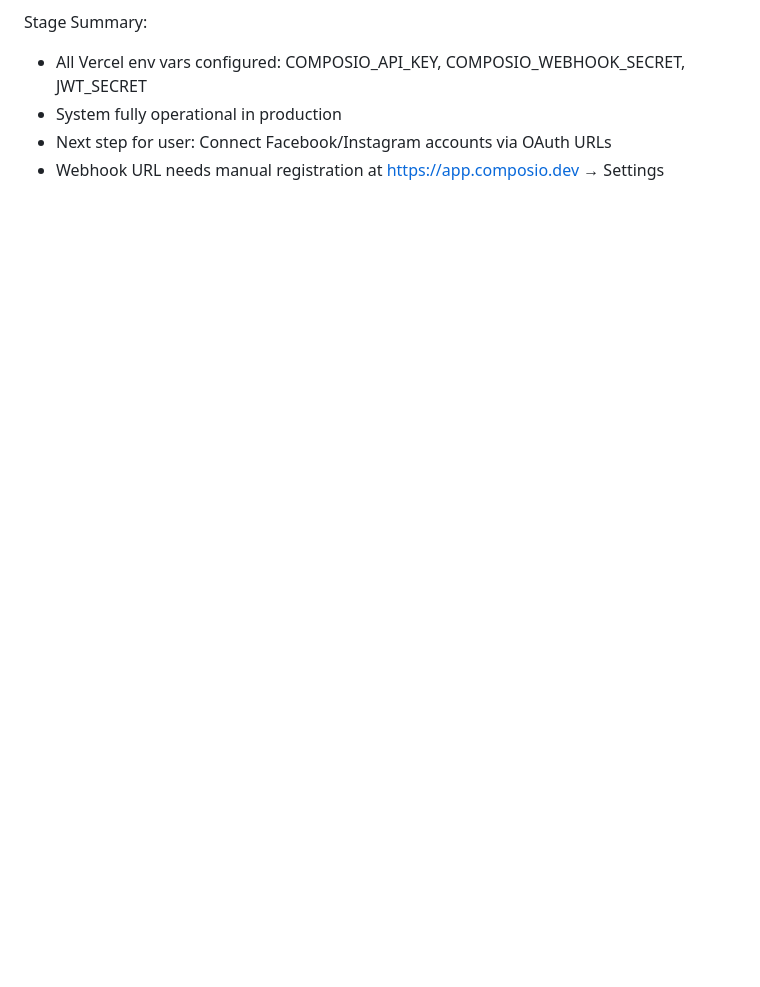
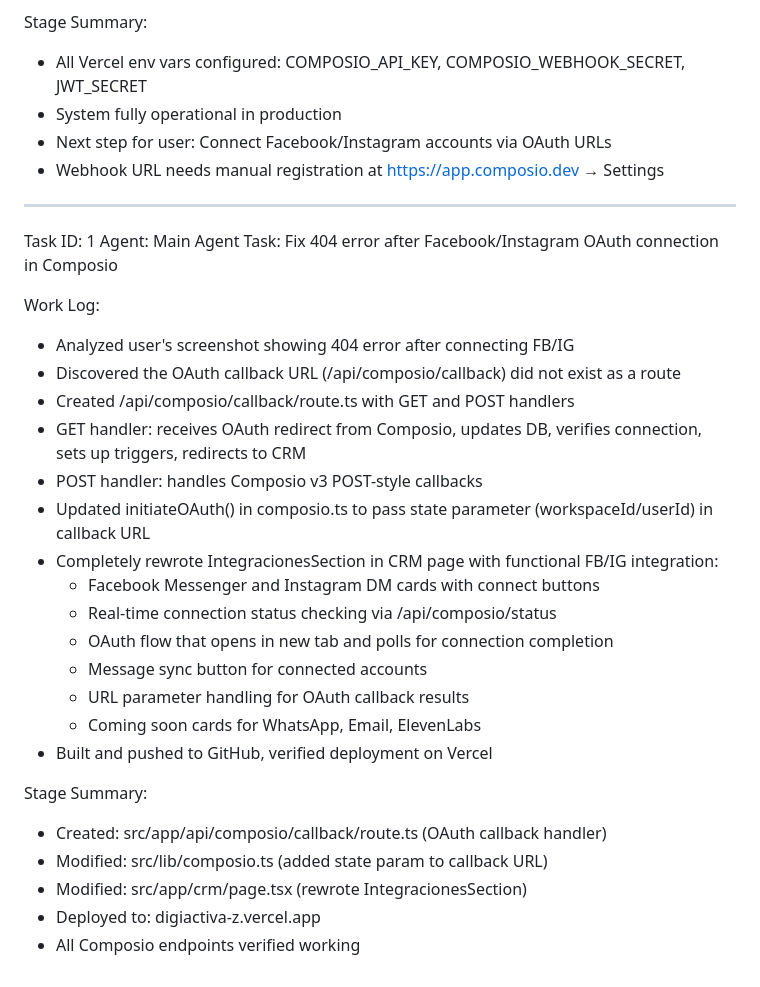
Before and after one commit to Federicohung/digiactivaZ, a Markdown page: worklog.md, the part around the change. Rendered like a GitHub page; blank space fills up the shorter version.

Commit message:
9aac6b30-4151-4666-8b31-f0ef452065b0

```diff
--- a/worklog.md
+++ b/worklog.md
@@ -179,3 +179,30 @@ Stage Summary:
 - System fully operational in production
 - Next step for user: Connect Facebook/Instagram accounts via OAuth URLs
 - Webhook URL needs manual registration at https://app.composio.dev → Settings
+---
+Task ID: 1
+Agent: Main Agent
+Task: Fix 404 error after Facebook/Instagram OAuth connection in Composio
+
+Work Log:
+- Analyzed user's screenshot showing 404 error after connecting FB/IG
+- Discovered the OAuth callback URL (/api/composio/callback) did not exist as a route
+- Created /api/composio/callback/route.ts with GET and POST handlers
+- GET handler: receives OAuth redirect from Composio, updates DB, verifies connection, sets up triggers, redirects to CRM
+- POST handler: handles Composio v3 POST-style callbacks
+- Updated initiateOAuth() in composio.ts to pass state parameter (workspaceId/userId) in callback URL
+- Completely rewrote IntegracionesSection in CRM page with functional FB/IG integration:
+  - Facebook Messenger and Instagram DM cards with connect buttons
+  - Real-time connection status checking via /api/composio/status
+  - OAuth flow that opens in new tab and polls for connection completion
+  - Message sync button for connected accounts
+  - URL parameter handling for OAuth callback results
+  - Coming soon cards for WhatsApp, Email, ElevenLabs
+- Built and pushed to GitHub, verified deployment on Vercel
+
+Stage Summary:
+- Created: src/app/api/composio/callback/route.ts (OAuth callback handler)
+- Modified: src/lib/composio.ts (added state param to callback URL)
+- Modified: src/app/crm/page.tsx (rewrote IntegracionesSection)
+- Deployed to: digiactiva-z.vercel.app
+- All Composio endpoints verified working
```
